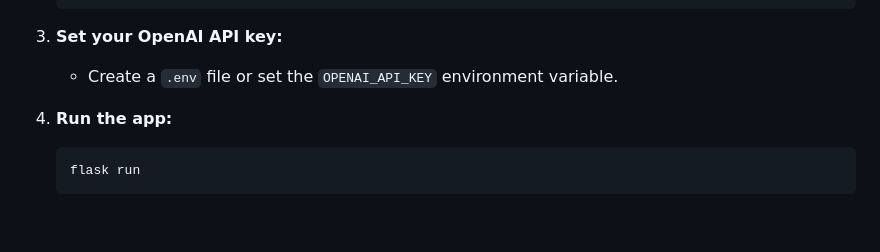
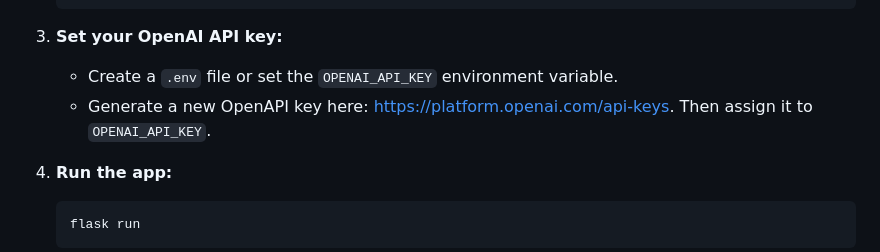
Before and after one commit to San9130/AI, a Markdown page: Explain-Jargon-Flask/README.md, the part around the change. GitHub-like rendering; blank space fills up the shorter version.

Commit message:
Add link for generating OpenAI API keys

````diff
--- a/Explain-Jargon-Flask/README.md
+++ b/Explain-Jargon-Flask/README.md
@@ -43,6 +43,7 @@ The application now features dynamic model selection, intelligently choosing bet
 
 3. **Set your OpenAI API key:**
    - Create a `.env` file or set the `OPENAI_API_KEY` environment variable.
+   - Generate a new OpenAPI key here: https://platform.openai.com/api-keys. Then assign it to `OPENAI_API_KEY`.
 
 4. **Run the app:**
    ```bash
````
